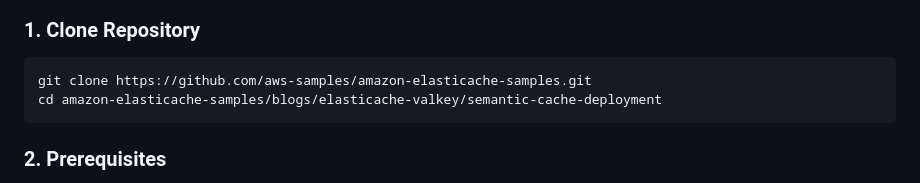
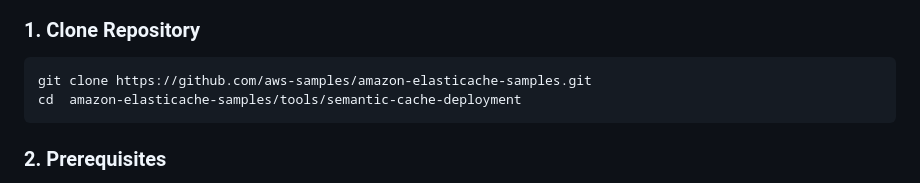
Before and after one commit to aws-samples/amazon-elasticache-samples, a Markdown page: tools/semantic-cache-deployment/README.md, the part around the change. GitHub-like rendering.

Commit message:
semantic-cache-deployment-5

````diff
--- a/tools/semantic-cache-deployment/README.md
+++ b/tools/semantic-cache-deployment/README.md
@@ -7,7 +7,7 @@ AWS semantic caching system using ElastiCache Valkey and Bedrock Knowledge Base.
 ### 1. Clone Repository
 ```bash
 git clone https://github.com/aws-samples/amazon-elasticache-samples.git
-cd amazon-elasticache-samples/blogs/elasticache-valkey/semantic-cache-deployment
+cd  amazon-elasticache-samples/tools/semantic-cache-deployment
 ```
 
 ### 2. Prerequisites
````
